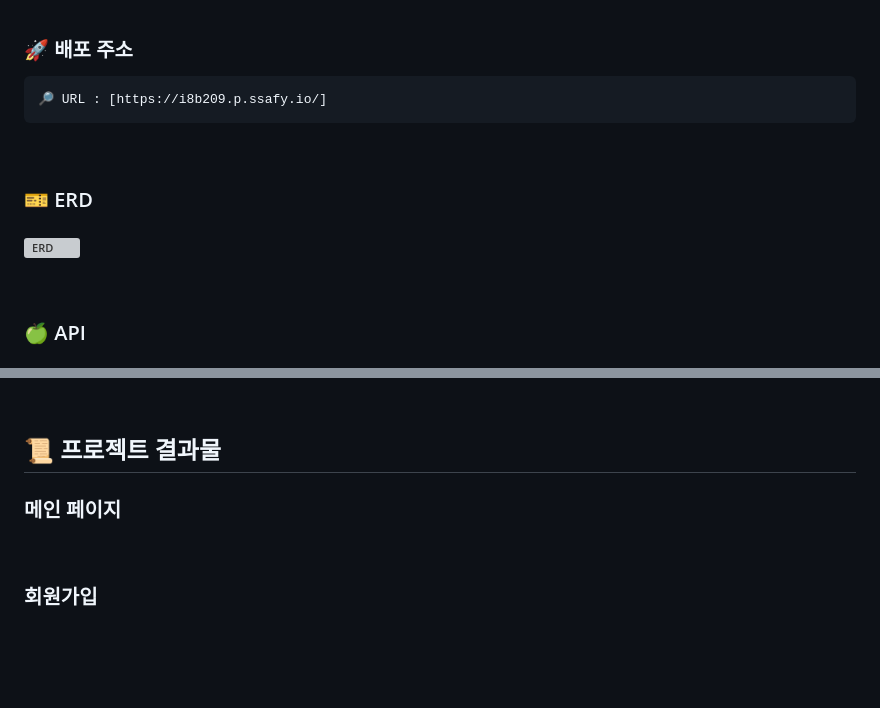
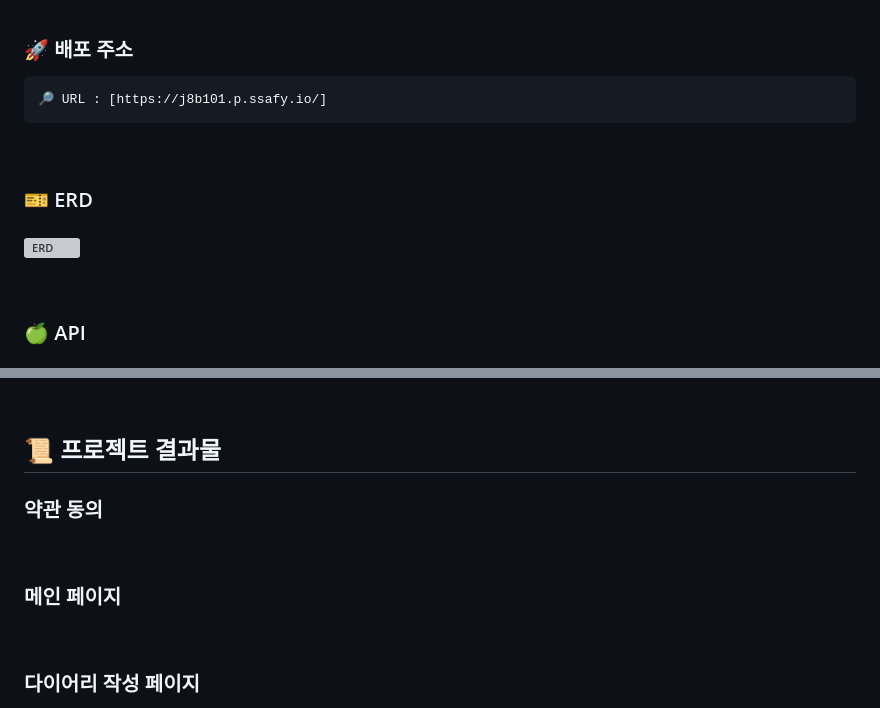
Before and after one commit to whdydrhks/SSAFY-AI-PROJECT, a Markdown page: AI/readme.md, 2 parts joined by grey strips. Rendered like a GitHub page; blank space fills up the shorter version; grey boxes are pictures that could not be loaded.

```diff
--- a/AI/readme.md
+++ b/AI/readme.md
@@ -63,7 +81,7 @@
 
 ### 🚀 배포 주소
 
-    🔎 URL : [https://i8b209.p.ssafy.io/]
+    🔎 URL : [https://j8b101.p.ssafy.io/]
 
 <br />
 
@@ -91,9 +104,14 @@
 
 ## 📜 프로젝트 결과물
 
+
+### 약관 동의
+
+<br />
+
 ### 메인 페이지
 
 <br />
 
-### 회원가입
+### 다이어리 작성 페이지
 
```
Also changed, not shown: other parts of AI/readme.md (+97 -65 lines).
